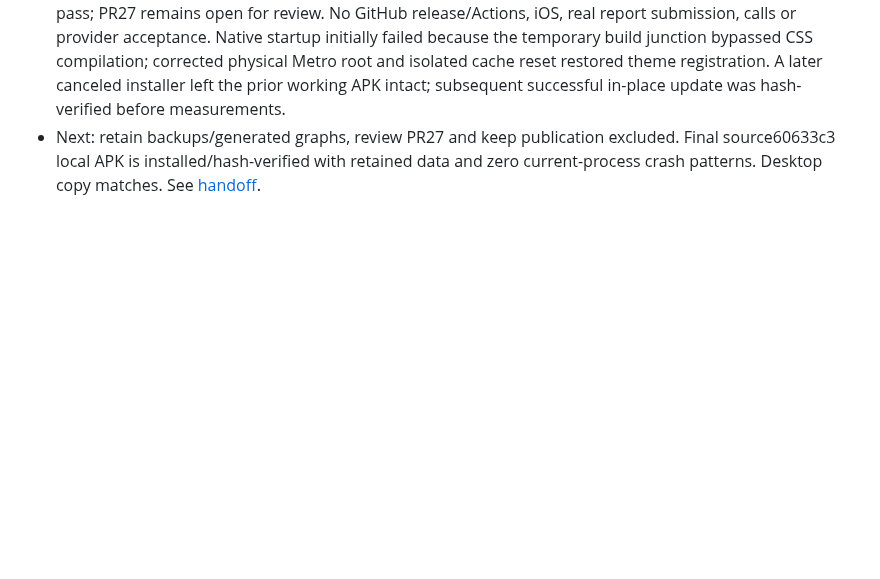
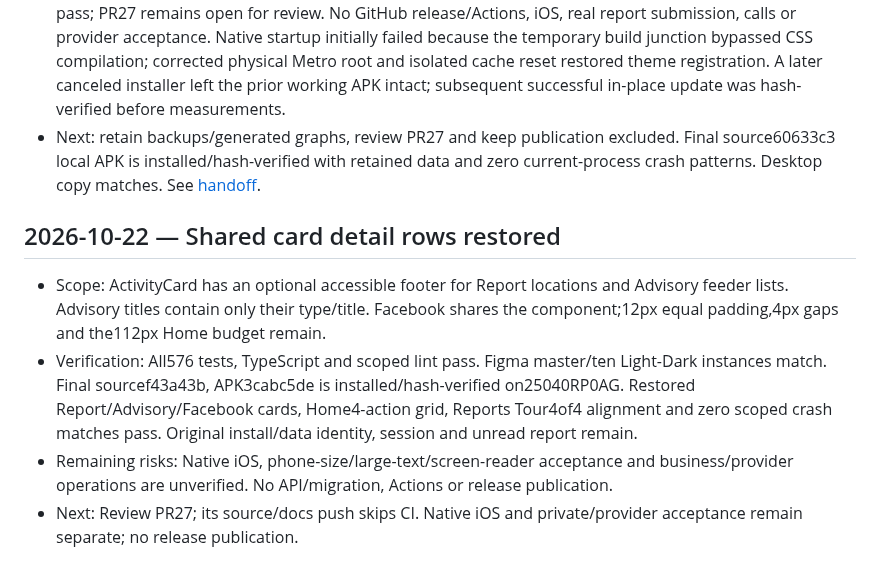
Before and after one commit to aymkopi/aleconnect-mobile, a Markdown page: docs/agent-harness/implementation-history.md, the part around the change. GitHub-like rendering; blank space fills up the shorter version.

Commit message:
docs: record restored card tablet checks [skip ci]

```diff
--- a/docs/agent-harness/implementation-history.md
+++ b/docs/agent-harness/implementation-history.md
@@ -937,3 +937,10 @@ Final gates: Staff85 focused tests, production TypeScript/Vite build and scoped
 - Verification: migration apply27/repeat0 with hashed backup and preserved catalog fields; disposable restore/custom-wording/target-guard rehearsal passed. Staff29 focused tests and Worker467036c2 deployment verify all21 runtime bindings unchanged, public200/protected401 smoke. Original Mobile572 tests/hosted checks passed before merge; subsequent local573 tests and final19 card/feed/recovery tests, TypeScript and scoped lint pass. Tablet verifies4 shortcuts, official links/no Pay Bills, full account number/no input, live description search/empty state and original Tour scroll Back/Next. Follow-up Report/Advisory padding is measured on the installed exact APK with at most2 physical pixels of rounding between edges.
 - Remaining risks: final Facebook native build, equal-padding measurements and revised-height Tour check pass; PR27 remains open for review. No GitHub release/Actions, iOS, real report submission, calls or provider acceptance. Native startup initially failed because the temporary build junction bypassed CSS compilation; corrected physical Metro root and isolated cache reset restored theme registration. A later canceled installer left the prior working APK intact; subsequent successful in-place update was hash-verified before measurements.
 - Next: retain backups/generated graphs, review PR27 and keep publication excluded. Final source60633c3 local APK is installed/hash-verified with retained data and zero current-process crash patterns. Desktop copy matches. See [handoff](tasks/mobile-service-ux.md).
+
+## 2026-10-22 — Shared card detail rows restored
+
+- Scope: ActivityCard has an optional accessible footer for Report locations and Advisory feeder lists. Advisory titles contain only their type/title. Facebook shares the component;12px equal padding,4px gaps and the112px Home budget remain.
+- Verification: All576 tests, TypeScript and scoped lint pass. Figma master/ten Light-Dark instances match. Final sourcef43a43b, APK3cabc5de is installed/hash-verified on25040RP0AG. Restored Report/Advisory/Facebook cards, Home4-action grid, Reports Tour4of4 alignment and zero scoped crash matches pass. Original install/data identity, session and unread report remain.
+- Remaining risks: Native iOS, phone-size/large-text/screen-reader acceptance and business/provider operations are unverified. No API/migration, Actions or release publication.
+- Next: Review PR27; its source/docs push skips CI. Native iOS and private/provider acceptance remain separate; no release publication.
```
Also changed, not shown: docs/agent-harness/active-work.md (+1 -1 lines), 1 other file.
